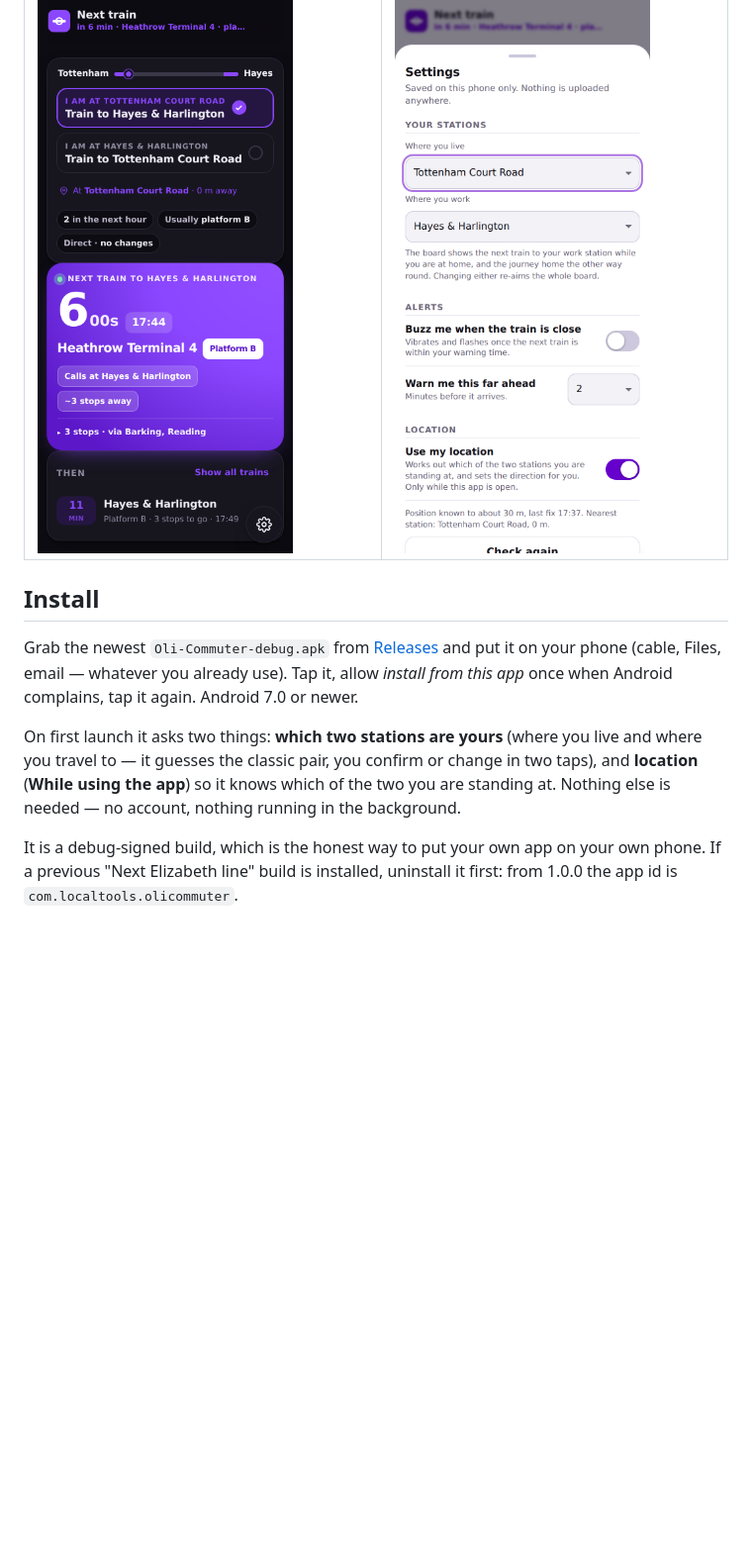
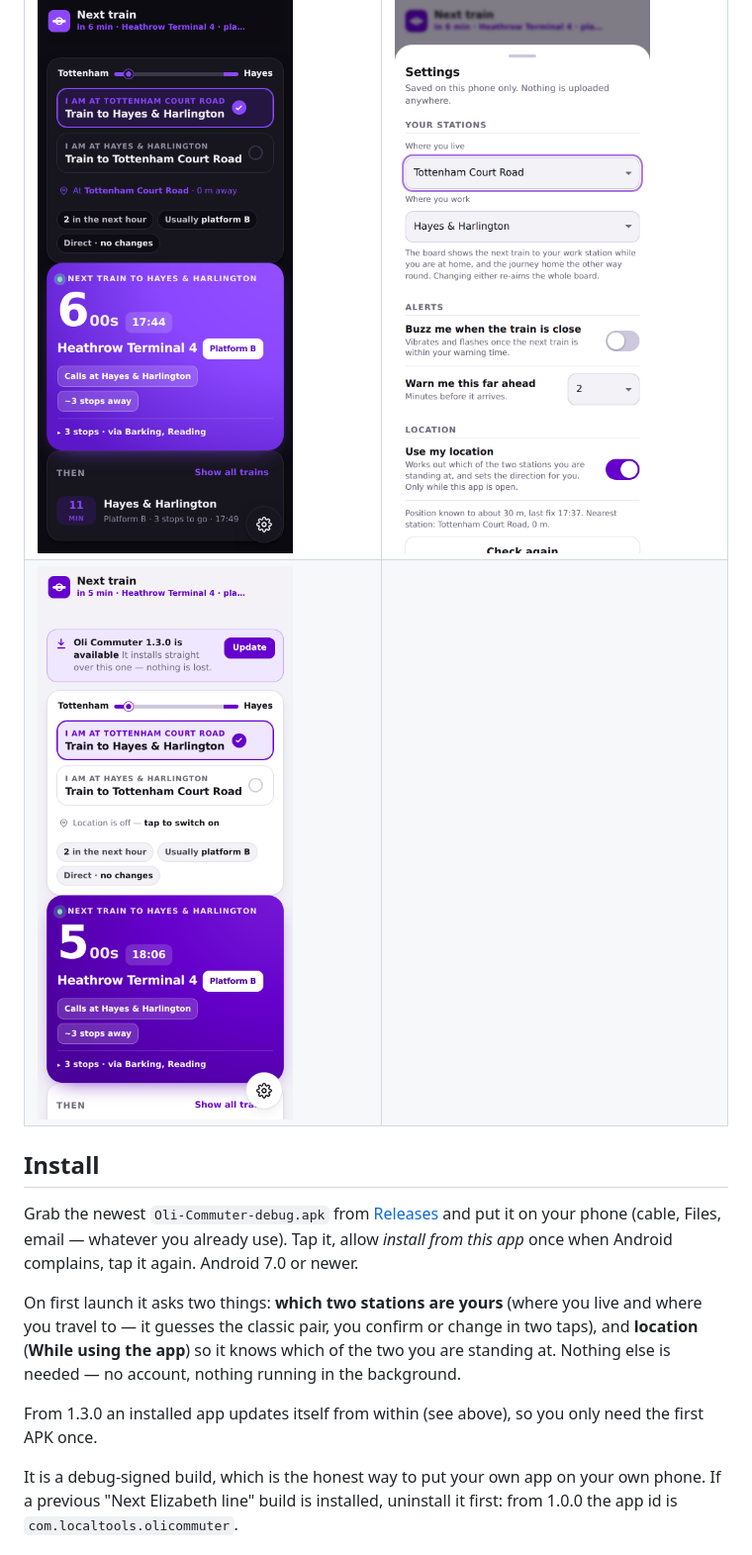
Before and after one commit to ViriatusOG/oli-commuter, a Markdown page: README.md, the part around one of its changes. Shown at 99% size. Drawn GitHub-style; pictures changed too: docs/screenshots/update.png (added); blank space fills up the shorter version.

Commit message:
1.3.0: in-app updates (check, download with sha256, install over the old app)

```diff
--- a/README.md
+++ b/README.md
@@ -10,6 +10,7 @@ because it knows which station you are standing at.
 | ![The board, opened at Hayes & Harlington](docs/screenshots/at-hayes.png) | ![The setup sheet with home and work station](docs/screenshots/setup.png) |
 | ![Pulling down to refresh](docs/screenshots/pulling.png) | ![Tap a train to see the stops it serves](docs/screenshots/train.png) |
 | ![Dark appearance](docs/screenshots/dark.png) | ![Settings, with the two-station section open](docs/screenshots/settings.png) |
+| ![The update banner, offering a newer version](docs/screenshots/update.png) | |
 
 ## Install
 
@@ -21,6 +22,9 @@ On first launch it asks two things: **which two stations are yours** (where you
 you travel to — it guesses the classic pair, you confirm or change in two taps), and
 **location** (**While using the app**) so it knows which of the two you are standing at.
 Nothing else is needed — no account, nothing running in the background.
+
+From 1.3.0 an installed app updates itself from within (see above), so you only
+need the first APK once.
 
 It is a debug-signed build, which is the honest way to put your own app on your own phone.
 If a previous "Next Elizabeth line" build is installed, uninstall it first: from 1.0.0 the app
```
Also changed, not shown: other parts of README.md (+6 -0 lines), CHANGELOG.md (+9 -0 lines), 13 other files.
